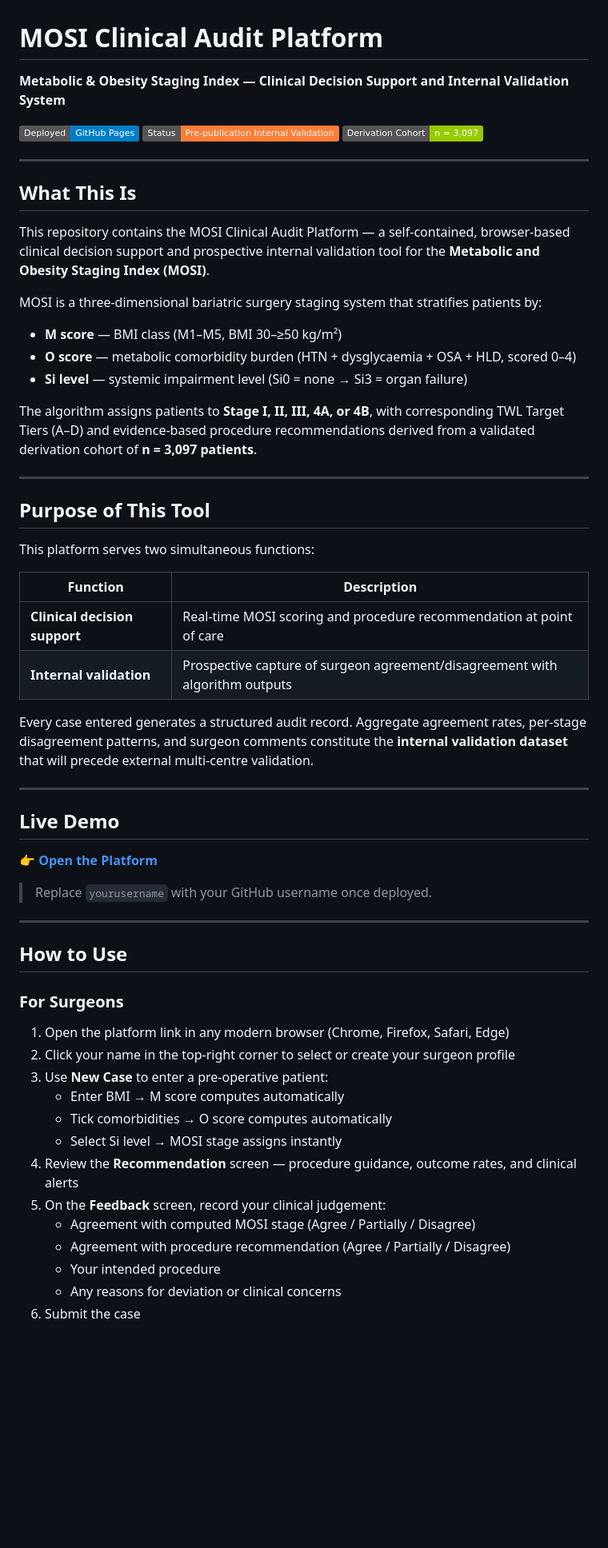
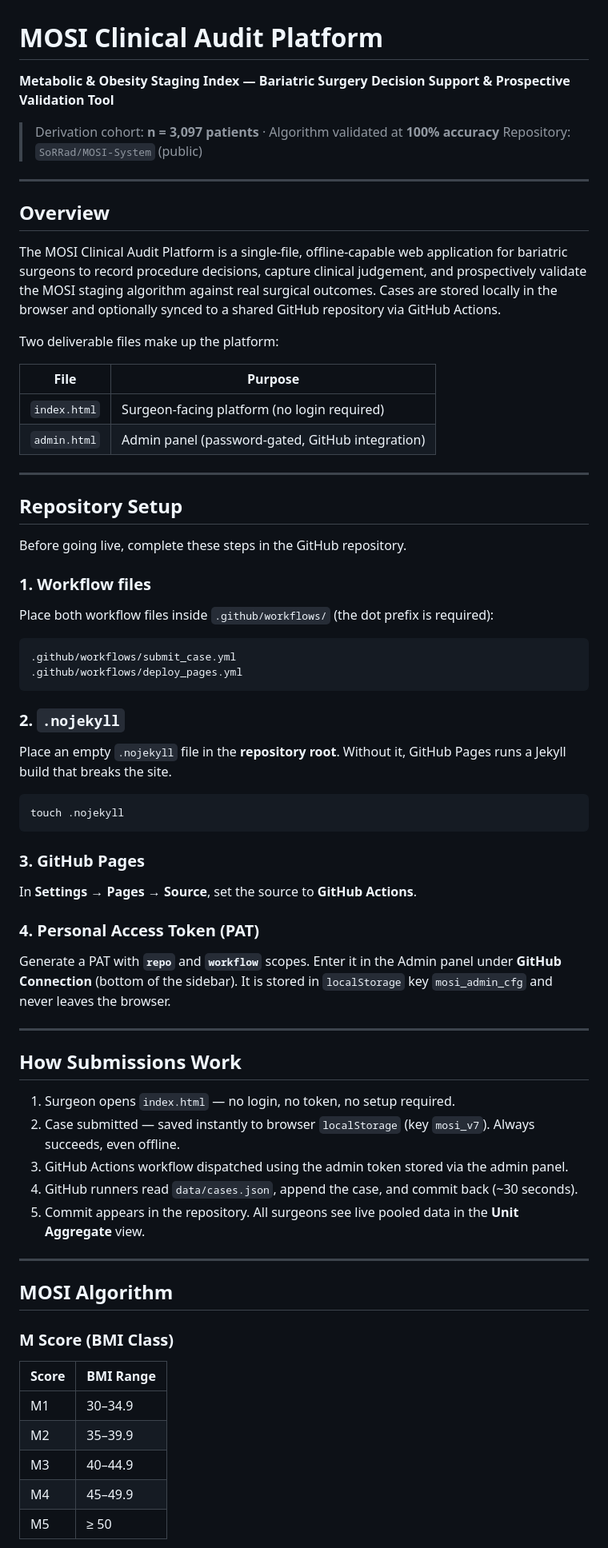
Before and after one commit to SoRRad/MOSI-System, a Markdown page: README.md, the part around one of its changes. Shown at 80% size. Drawn GitHub-style; badges without logos; blank space fills up the shorter version.

````diff
--- a/README.md
+++ b/README.md
@@ -1,63 +1,75 @@
 # MOSI Clinical Audit Platform
 
-**Metabolic & Obesity Staging Index — Clinical Decision Support and Internal Validation System**
+**Metabolic & Obesity Staging Index — Bariatric Surgery Decision Support & Prospective Validation Tool**
 
-[![GitHub Pages](https://img.shields.io/badge/Deployed-GitHub%20Pages-blue)](https://yourusername.github.io/mosi-system/)
-[![Status](https://img.shields.io/badge/Status-Pre--publication%20Internal%20Validation-orange)]()
-[![Cohort](https://img.shields.io/badge/Derivation%20Cohort-n%20%3D%203%2C097-green)]()
+> Derivation cohort: **n = 3,097 patients** · Algorithm validated at **100% accuracy**
+> Repository: `SoRRad/MOSI-System` (public)
 
 ---
 
-## What This Is
+## Overview
 
-This repository contains the MOSI Clinical Audit Platform — a self-contained, browser-based clinical decision support and prospective internal validation tool for the **Metabolic and Obesity Staging Index (MOSI)**.
+The MOSI Clinical Audit Platform is a single-file, offline-capable web application for bariatric surgeons to record procedure decisions, capture clinical judgement, and prospectively validate the MOSI staging algorithm against real surgical outcomes. Cases are stored locally in the browser and optionally synced to a shared GitHub repository via GitHub Actions.
 
-MOSI is a three-dimensional bariatric surgery staging system that stratifies patients by:
+Two deliverable files make up the platform:
 
-- **M score** — BMI class (M1–M5, BMI 30–≥50 kg/m²)
-- **O score** — metabolic comorbidity burden (HTN + dysglycaemia + OSA + HLD, scored 0–4)
-- **Si level** — systemic impairment level (Si0 = none → Si3 = organ failure)
-
-The algorithm assigns patients to **Stage I, II, III, 4A, or 4B**, with corresponding TWL Target Tiers (A–D) and evidence-based procedure recommendations derived from a validated derivation cohort of **n = 3,097 patients**.
+| File | Purpose |
+|---|---|
+| `index.html` | Surgeon-facing platform (no login required) |
+| `admin.html` | Admin panel (password-gated, GitHub integration) |
 
 ---
 
-## Purpose of This Tool
+## Repository Setup
 
-This platform serves two simultaneous functions:
+Before going live, complete these steps in the GitHub repository.
 
-| Function | Description |
-|---|---|
-| **Clinical decision support** | Real-time MOSI scoring and procedure recommendation at point of care |
-| **Internal validation** | Prospective capture of surgeon agreement/disagreement with algorithm outputs |
+### 1. Workflow files
 
-Every case entered generates a structured audit record. Aggregate agreement rates, per-stage disagreement patterns, and surgeon comments constitute the **internal validation dataset** that will precede external multi-centre validation.
+Place both workflow files inside `.github/workflows/` (the dot prefix is required):
+
+```
+.github/workflows/submit_case.yml
+.github/workflows/deploy_pages.yml
+```
+
+### 2. `.nojekyll`
+
+Place an empty `.nojekyll` file in the **repository root**. Without it, GitHub Pages runs a Jekyll build that breaks the site.
+
+```bash
+touch .nojekyll
+```
+
+### 3. GitHub Pages
+
+In **Settings → Pages → Source**, set the source to **GitHub Actions**.
+
+### 4. Personal Access Token (PAT)
+
+Generate a PAT with **`repo`** and **`workflow`** scopes. Enter it in the Admin panel under **GitHub Connection** (bottom of the sidebar). It is stored in `localStorage` key `mosi_admin_cfg` and never leaves the browser.
 
 ---
 
-## Live Demo
+## How Submissions Work
 
-👉 **[Open the Platform](https://yourusername.github.io/mosi-system/)**
-
-> Replace `yourusername` with your GitHub username once deployed.
+1. Surgeon opens `index.html` — no login, no token, no setup required.
+2. Case submitted — saved instantly to browser `localStorage` (key `mosi_v7`). Always succeeds, even offline.
+3. GitHub Actions workflow dispatched using the admin token stored via the admin panel.
+4. GitHub runners read `data/cases.json`, append the case, and commit back (~30 seconds).
+5. Commit appears in the repository. All surgeons see live pooled data in the **Unit Aggregate** view.
 
 ---
 
-## How to Use
+## MOSI Algorithm
 
-### For Surgeons
+### M Score (BMI Class)
 
-1. Open the platform link in any modern browser (Chrome, Firefox, Safari, Edge)
-2. Click your name in the top-right corner to select or create your surgeon profile
-3. Use **New Case** to enter a pre-operative patient:
-   - Enter BMI → M score computes automatically
-   - Tick comorbidities → O score computes automatically
-   - Select Si level → MOSI stage assigns instantly
-4. Review the **Recommendation** screen — procedure guidance, outcome rates, and clinical alerts
-5. On the **Feedback** screen, record your clinical judgement:
-   - Agreement with computed MOSI stage (Agree / Partially / Disagree)
-   - Agreement with procedure recommendation (Agree / Partially / Disagree)
-   - Your intended procedure
-   - Any reasons for deviation or clinical concerns
-6. Submit the case
+| Score | BMI Range |
+|---|---|
+| M1 | 30–34.9 |
+| M2 | 35–39.9 |
+| M3 | 40–44.9 |
+| M4 | 45–49.9 |
+| M5 | ≥ 50 |
 
````
Also changed, not shown: other parts of README.md (+142 -136 lines).
